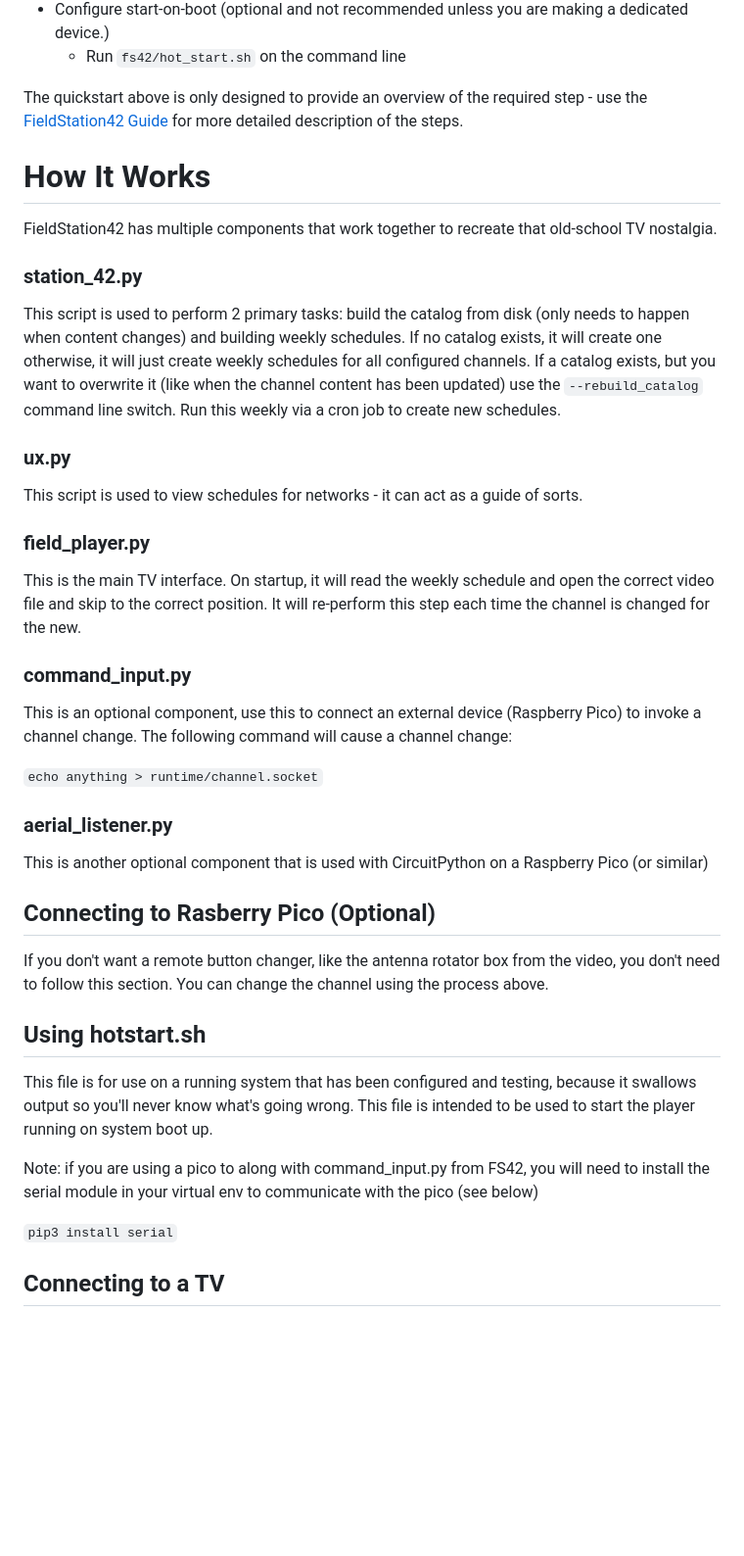
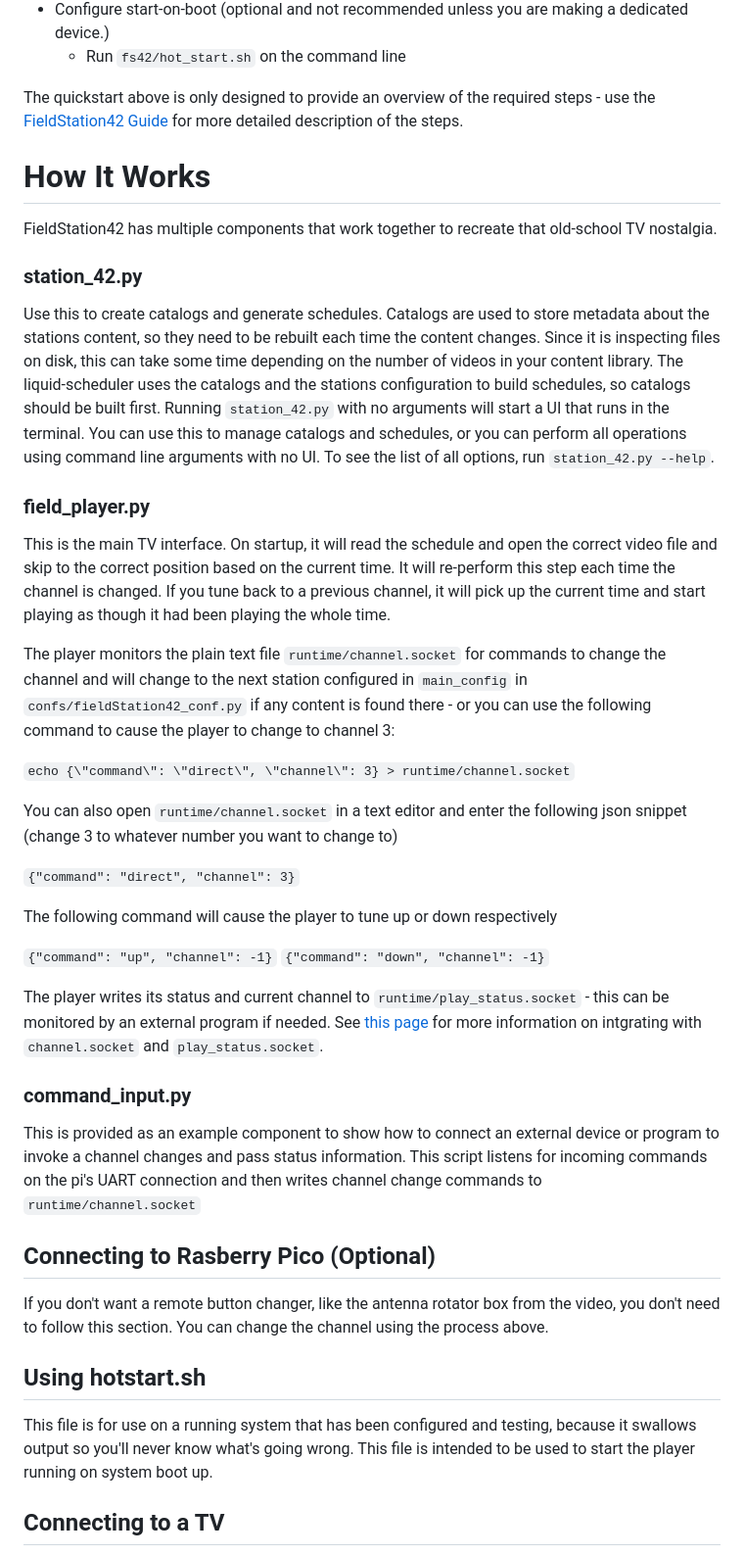
Before and after one commit to shane-mason/FieldStation42, a Markdown page: README.md, the part around one of its changes. Shown at 98% size. GitHub-like rendering; blank space fills up the shorter version.

```diff
--- a/README.md
+++ b/README.md
@@ -64,27 +54,34 @@ For a complete, step-by-step guide to setting up and administering FieldStation4
 * Configure start-on-boot (optional and not recommended unless you are making a dedicated device.)
     * Run `fs42/hot_start.sh` on the command line
 
-The quickstart above is only designed to provide an overview of the required step - use the [FieldStation42 Guide](https://github.com/shane-mason/FieldStation42/wiki) for more detailed description of the steps.
+The quickstart above is only designed to provide an overview of the required steps - use the [FieldStation42 Guide](https://github.com/shane-mason/FieldStation42/wiki) for more detailed description of the steps.
 
 # How It Works
 FieldStation42 has multiple components that work together to recreate that old-school TV nostalgia.
 
 ### station_42.py
-This script is used to perform 2 primary tasks: build the catalog from disk (only needs to happen when content changes) and building weekly schedules. If no catalog exists, it will create one otherwise, it will just create weekly schedules for all configured channels. If a catalog exists, but you want to overwrite it (like when the channel content has been updated) use the `--rebuild_catalog` command line switch. Run this weekly via a cron job to create new schedules.
-
-### ux.py
-This script is used to view schedules for networks - it can act as a guide of sorts.
+Use this to create catalogs and generate schedules. Catalogs are used to store metadata about the stations content, so they need to be rebuilt each time the content changes. Since it is inspecting files on disk, this can take some time depending on the number of videos in your content library. The liquid-scheduler uses the catalogs and the stations configuration to build schedules, so catalogs should be built first. Running `station_42.py` with no arguments will start a UI that runs in the terminal. You can use this to manage catalogs and schedules, or you can perform all operations using command line arguments with no UI. To see the list of all options, run `station_42.py --help`.
 
 ### field_player.py
-This is the main TV interface. On startup, it will read the weekly schedule and open the correct video file and skip to the correct position. It will re-perform this step each time the channel is changed for the new.
+This is the main TV interface. On startup, it will read the schedule and open the correct video file and skip to the correct position based on the current time. It will re-perform this step each time the channel is changed. If you tune back to a previous channel, it will pick up the current time and start playing as though it had been playing the whole time.
+
+The player monitors the plain text file `runtime/channel.socket` for commands to change the channel and will change to the next station configured in `main_config` in `confs/fieldStation42_conf.py` if any content is found there - or you can use the following command to cause the player to change to channel 3:
+
+`echo {\"command\": \"direct\", \"channel\": 3} > runtime/channel.socket`
+
+You can also open `runtime/channel.socket` in a text editor and enter the following json snippet (change 3 to whatever number you want to change to)
+
+`{"command": "direct", "channel": 3}`
+
+The following command will cause the player to tune up or down respectively
+
+`{"command": "up", "channel": -1}`
+`{"command": "down", "channel": -1}`
+
+The player writes its status and current channel to `runtime/play_status.socket` - this can be monitored by an external program if needed. See [this page](https://github.com/shane-mason/FieldStation42/wiki/Changing-Channel-From-Script) for more information on intgrating with `channel.socket` and `play_status.socket`.
 
 ### command_input.py
-This is an optional component, use this to connect an external device (Raspberry Pico) to invoke a channel change. The following command will cause a channel change:
-
-`echo anything > runtime/channel.socket`
-
-### aerial_listener.py
-This is another optional component that is used with CircuitPython on a Raspberry Pico (or similar)
+This is provided as an example component to show how to connect an external device or program to invoke a channel changes and pass status information. This script listens for incoming commands on the pi's UART connection and then writes channel change commands to `runtime/channel.socket`
 
 
 ## Connecting to Rasberry Pico (Optional)
@@ -93,9 +90,6 @@ If you don't want a remote button changer, like the antenna rotator box from the
 ## Using hotstart.sh
 This file is for use on a running system that has been configured and testing, because it swallows output so you'll never know what's going wrong. This file is intended to be used to start the player running on system boot up.
 
-Note: if you are using a pico to along with command_input.py from FS42, you will need to install the serial module in your virtual env to communicate with the pico (see below)
-
-`pip3 install serial`
 
 ## Connecting to a TV
 The Raspberry Pi has an HDMI output, but if you want to connect it to a vintage TV, you will need to convert that to an input signal your TV can understand. If your TV has composite or RF, you can use an HTMI->Composit or HDMI->RF adapter. These units are available online or at an electronic retailer.
```
Also changed, not shown: other parts of README.md (+5 -15 lines).
